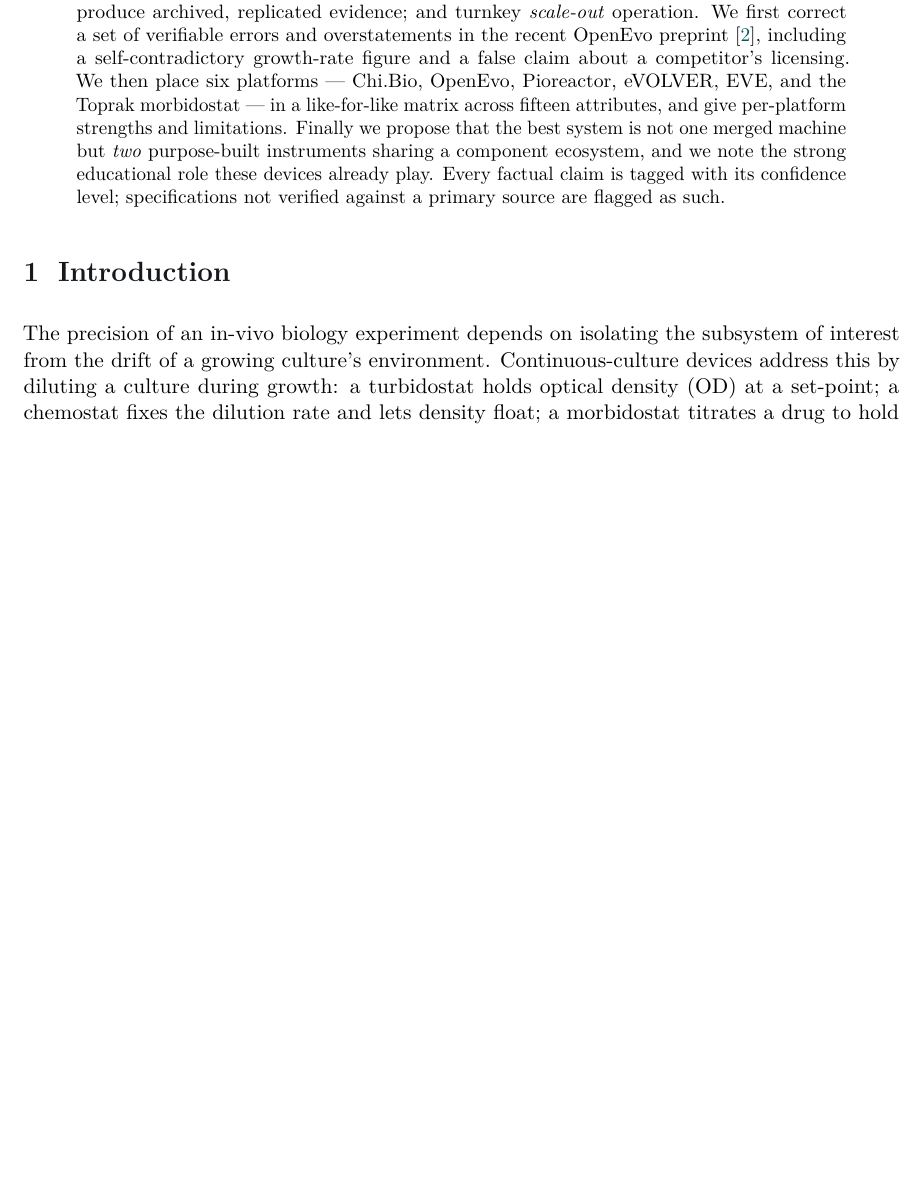
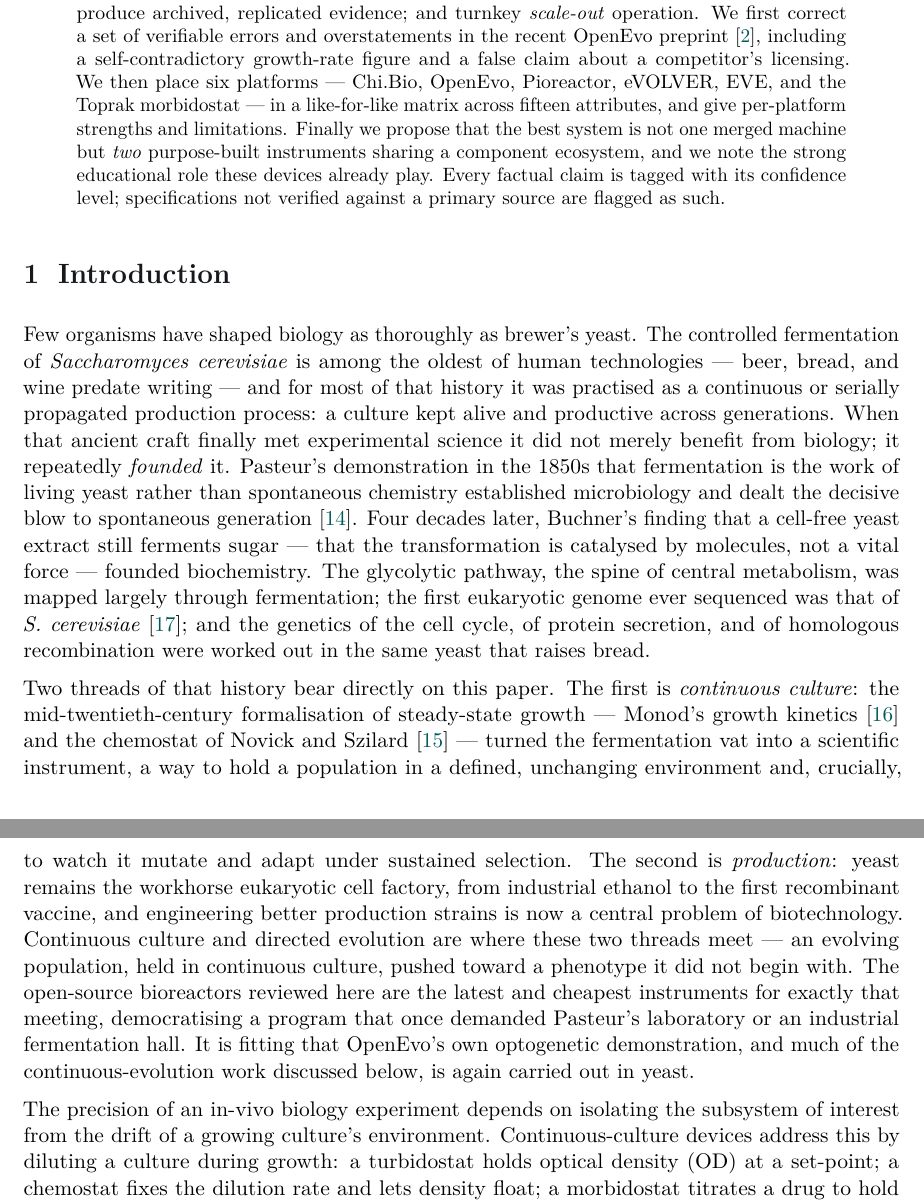
Before and after one commit to m9h/biopunk-bioreactor, a LaTeX paper (manuscript/biopunk-bioreactor.tex): part of page 1 of 9 before the commit and two parts of pages 1 and 2 of 9 after it, the two joined at a grey line, cut so that both start at the same text, the shorter picture padded with empty space. Compiled offline with pdfLaTeX.

Commit message:
Add historical introduction: yeast, continuous production, and evolution
New opening to the Introduction frames the open bioreactor as the latest
instrument in a long lineage: yeast fermentation as humanity's oldest
continuous-production process, and the repeated way it founded new
sciences — Pasteur (microbiology), Buchner (biochemistry), the first
eukaryotic genome, cell-cycle genetics. Then the two threads that meet in
this paper: continuous culture (Monod's growth kinetics; the Novick-Szilard
chemostat) and production (yeast as cell factory), joined in continuous
directed evolution.

Citations added: Pasteur 1857, Monod 1949, Novick & Szilard 1950,
Goffeau et al. 1996 (Life with 6000 genes). Article rebuilt (90 KB).

Co-Authored-By: Claude Opus 4.8 <noreply@anthropic.com>

```diff
--- a/manuscript/biopunk-bioreactor.tex
+++ b/manuscript/biopunk-bioreactor.tex
@@ -61,6 +61,36 @@ confidence level; specifications not verified against a primary source are flagg
 \end{abstract}
 
 \section{Introduction}
+
+Few organisms have shaped biology as thoroughly as brewer's yeast. The controlled fermentation
+of \emph{Saccharomyces cerevisiae} is among the oldest of human technologies --- beer, bread,
+and wine predate writing --- and for most of that history it was practised as a continuous or
+serially propagated production process: a culture kept alive and productive across generations.
+When that ancient craft finally met experimental science it did not merely benefit from biology;
+it repeatedly \emph{founded} it. Pasteur's demonstration in the 1850s that fermentation is the
+work of living yeast rather than spontaneous chemistry established microbiology and dealt the
+decisive blow to spontaneous generation \cite{pasteur1857}. Four decades later, Buchner's finding
+that a cell-free yeast extract still ferments sugar --- that the transformation is catalysed by
+molecules, not a vital force --- founded biochemistry. The glycolytic pathway, the spine of
+central metabolism, was mapped largely through fermentation; the first eukaryotic genome ever
+sequenced was that of \emph{S.~cerevisiae} \cite{goffeau1996}; and the genetics of the cell
+cycle, of protein secretion, and of homologous recombination were worked out in the same yeast
+that raises bread.
+
+Two threads of that history bear directly on this paper. The first is \emph{continuous culture}:
+the mid-twentieth-century formalisation of steady-state growth --- Monod's growth kinetics
+\cite{monod1949} and the chemostat of Novick and Szilard \cite{novick1950} --- turned the
+fermentation vat into a scientific instrument,
+a way to hold a population in a defined, unchanging environment and, crucially, to watch it mutate
+and adapt under sustained selection. The second is \emph{production}: yeast
+remains the workhorse eukaryotic cell factory, from industrial ethanol to the first recombinant
+vaccine, and engineering better production strains is now a central problem of biotechnology.
+Continuous culture and directed evolution are where these two threads meet --- an evolving
+population, held in continuous culture, pushed toward a phenotype it did not begin with. The
+open-source bioreactors reviewed here are the latest and cheapest instruments for exactly that
+meeting, democratising a program that once demanded Pasteur's laboratory or an industrial
+fermentation hall. It is fitting that OpenEvo's own optogenetic demonstration, and much of the
+continuous-evolution work discussed below, is again carried out in yeast.
 
 The precision of an in-vivo biology experiment depends on isolating the subsystem of interest
 from the drift of a growing culture's environment. Continuous-culture devices address this by
```
Also changed, not shown: manuscript/references.bib (+41 -0 lines), docs/biopunk-bioreactor.pdf, manuscript/biopunk-bioreactor.pdf, manuscript/biopunk-bioreactor.tex (8 more changed lines).
